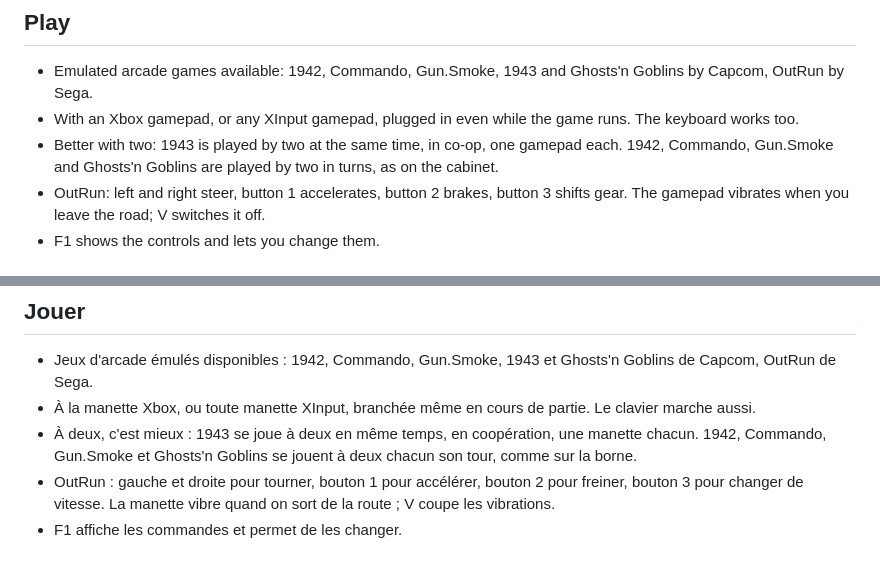
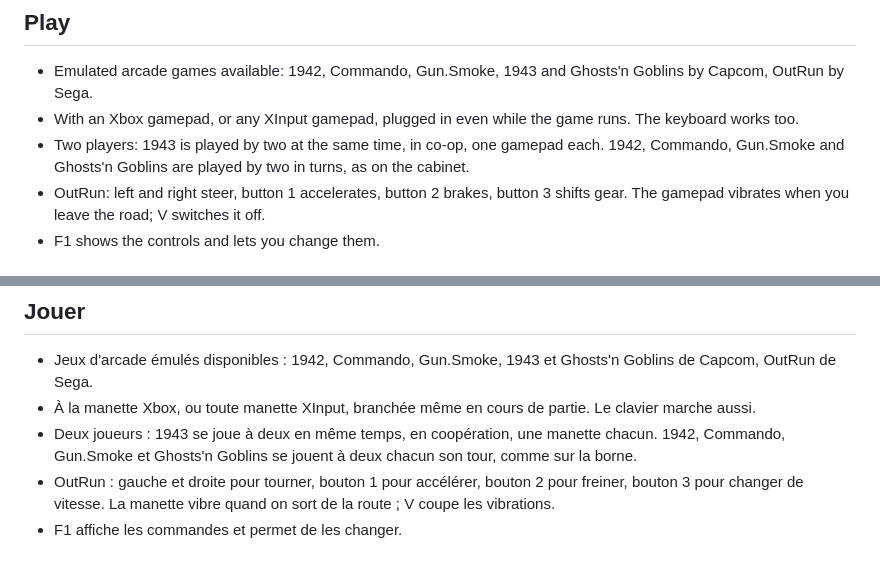
Before and after one commit to VincentGsell/RetroLab, a Markdown page: README.md, 2 parts joined by grey strips. Drawn GitHub-style; folded sections open.

```diff
--- a/README.md
+++ b/README.md
@@ -19,7 +19,7 @@ Project goals:
 
 - Emulated arcade games available: 1942, Commando, Gun.Smoke, 1943 and Ghosts'n Goblins by Capcom, OutRun by Sega.
 - With an Xbox gamepad, or any XInput gamepad, plugged in even while the game runs. The keyboard works too.
-- Better with two: 1943 is played by two at the same time, in co-op, one gamepad each. 1942, Commando, Gun.Smoke and Ghosts'n Goblins are played by two in turns, as on the cabinet.
+- Two players: 1943 is played by two at the same time, in co-op, one gamepad each. 1942, Commando, Gun.Smoke and Ghosts'n Goblins are played by two in turns, as on the cabinet.
 - OutRun: left and right steer, button 1 accelerates, button 2 brakes, button 3 shifts gear. The gamepad vibrates when you leave the road; V switches it off.
 - F1 shows the controls and lets you change them.
 
@@ -121,7 +121,7 @@ Buts du projet :
 
 - Jeux d'arcade émulés disponibles : 1942, Commando, Gun.Smoke, 1943 et Ghosts'n Goblins de Capcom, OutRun de Sega.
 - À la manette Xbox, ou toute manette XInput, branchée même en cours de partie. Le clavier marche aussi.
-- À deux, c'est mieux : 1943 se joue à deux en même temps, en coopération, une manette chacun. 1942, Commando, Gun.Smoke et Ghosts'n Goblins se jouent à deux chacun son tour, comme sur la borne.
+- Deux joueurs : 1943 se joue à deux en même temps, en coopération, une manette chacun. 1942, Commando, Gun.Smoke et Ghosts'n Goblins se jouent à deux chacun son tour, comme sur la borne.
 - OutRun : gauche et droite pour tourner, bouton 1 pour accélérer, bouton 2 pour freiner, bouton 3 pour changer de vitesse. La manette vibre quand on sort de la route ; V coupe les vibrations.
 - F1 affiche les commandes et permet de les changer.
 
```
Also changed, not shown: NOTICE.md (+2 -1 lines), docs/img/outrun-all.png (added), docs/img/outrun-road.png (added), docs/img/outrun-sprites.png (added), docs/img/outrun-text.png (added), docs/img/outrun-tiles.png (added), 6 other files.
